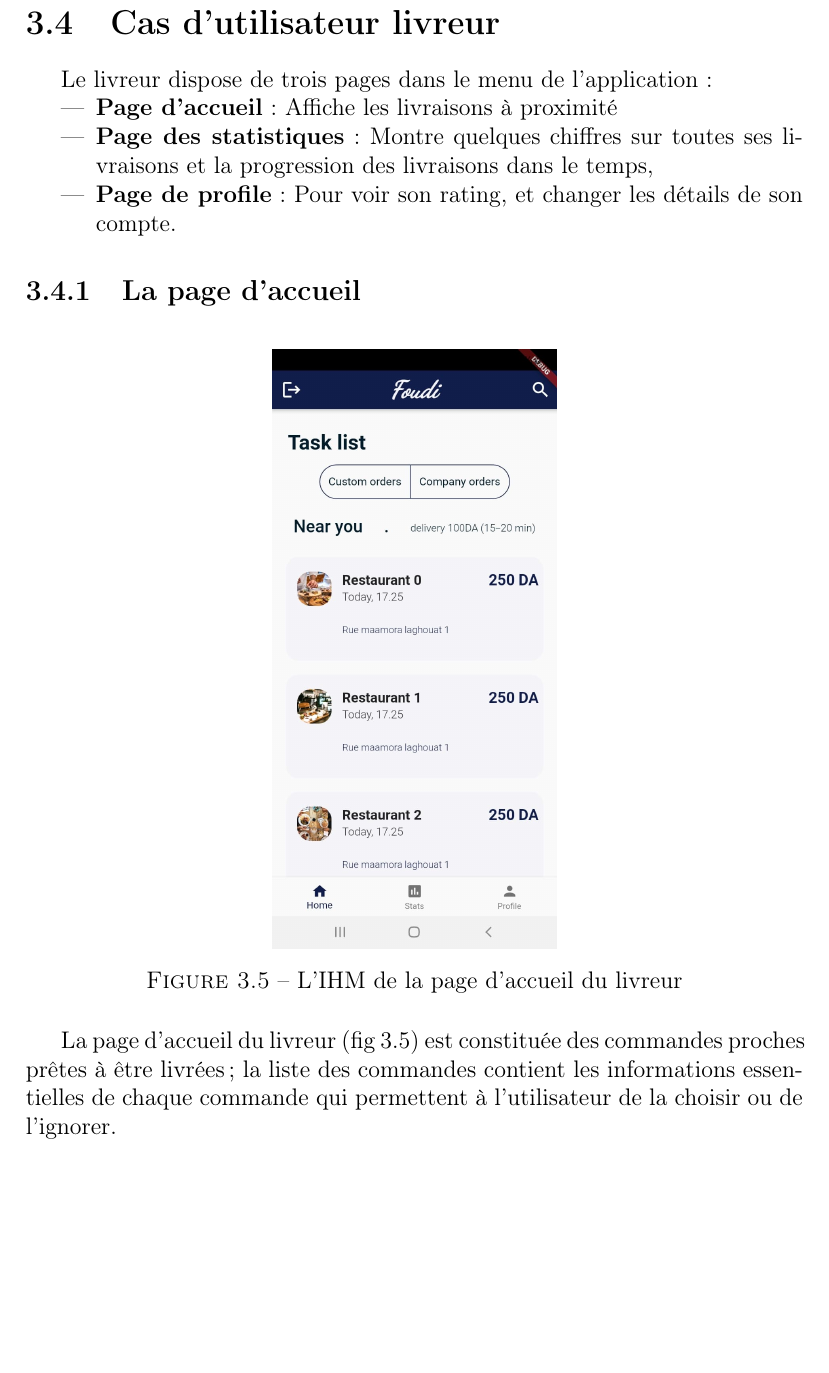
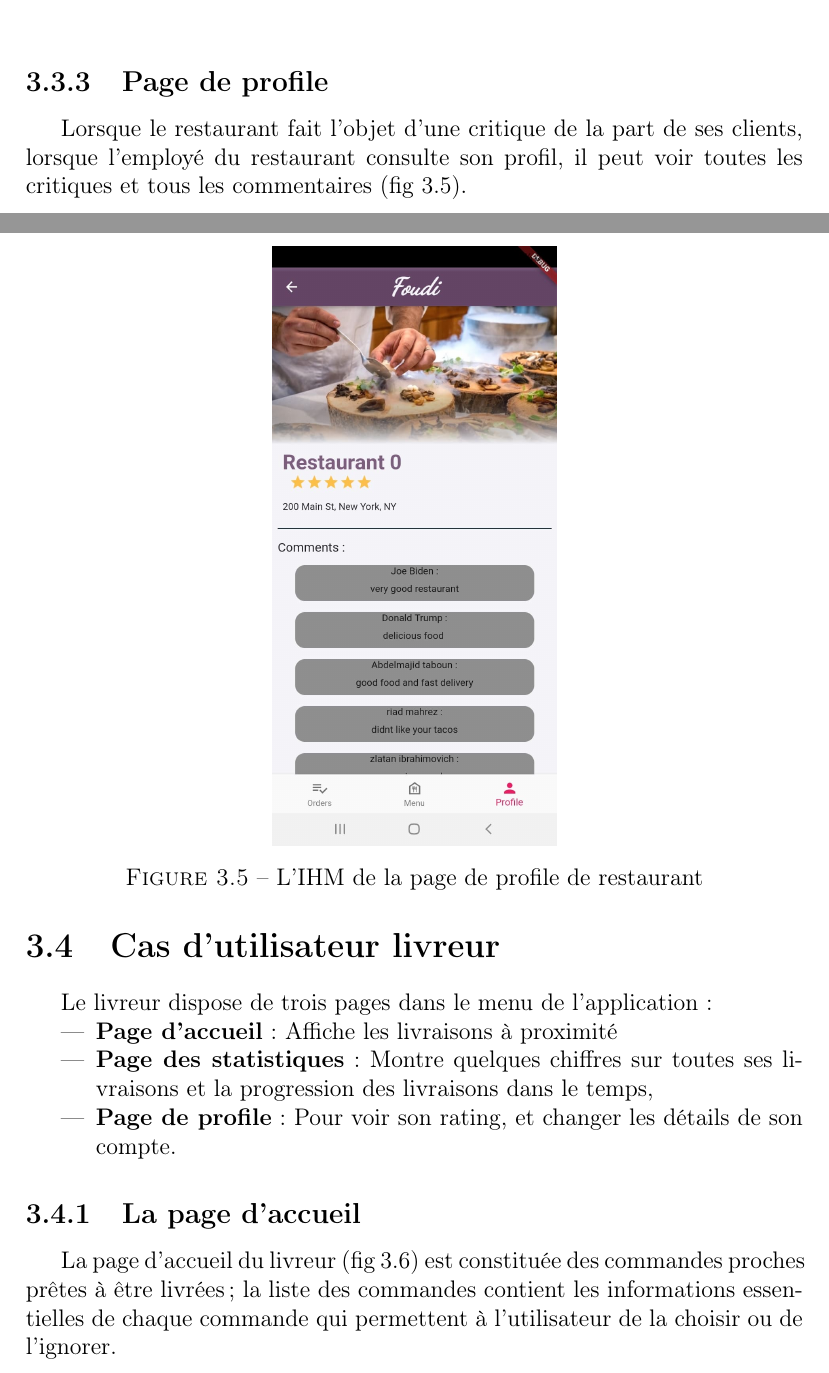
Before and after one commit to elhadjmb/delivery_app, a LaTeX document (delivery_app/report/Foudi.tex): part of page 33 of 36 before the commit and two parts of pages 32 and 33 of 37 after it, the two joined at a grey line, cut at the place of the change, the shorter picture padded with empty space. Compiled offline with pdfLaTeX.

Commit message:
Added missing rest. profile page

```diff
--- a/delivery_app/report/Foudi.tex
+++ b/delivery_app/report/Foudi.tex
@@ -336,7 +336,14 @@ Le système vérifiera si l'utilisateur n'existe pas déjà et validera ensuite
 \label{fig:restmnu}
 \end{figure}
 
+	\subsection{Page de profile} Lorsque le restaurant fait l'objet d'une critique de la part de ses clients, lorsque l'employé du restaurant consulte son profil, il peut voir toutes les critiques et tous les commentaires (fig \ref{fig:restprof}).
 
+	\begin{figure}[h!]
+			\center
+			\includegraphics[width=5cm]{screenshots/Restaurantviews/ProfileWithReviews.jpg}
+			\caption{L'IHM de la page de profile de restaurant}
+			\label{fig:restprof}
+		\end{figure}
 
 
 	\newpage
```
Also changed, not shown: delivery_app/report/Foudi.pdf, 4 other files.
